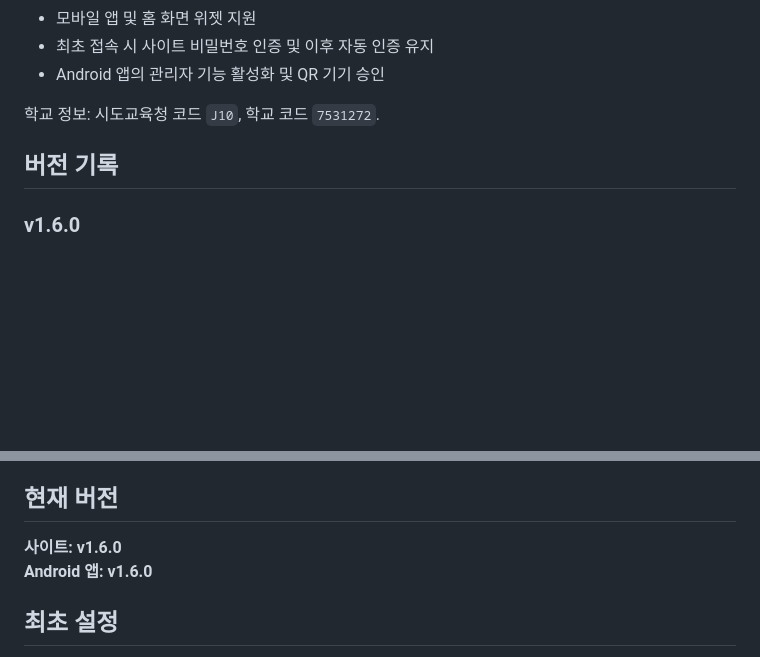
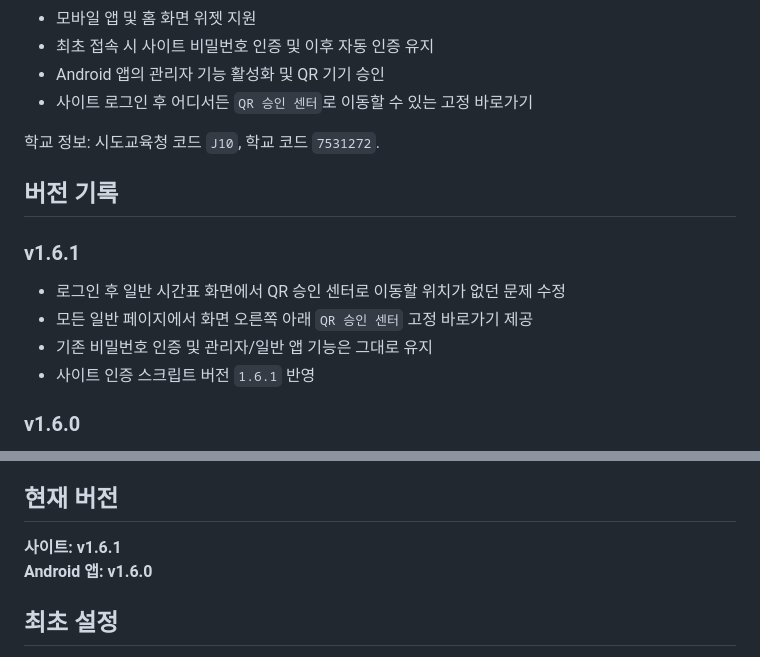
Before and after one commit to test20000-hub/GPJA_timetable, a Markdown page: README.md, 2 parts joined by grey strips. Drawn GitHub-style; blank space fills up the shorter version.

Commit message:
docs: record v1.6.1 QR center navigation fix

```diff
--- a/README.md
+++ b/README.md
@@ -17,10 +17,17 @@ NEIS 고등학교시간표를 이용하는 군포중앙고 전용 모바일 시
 - 모바일 앱 및 홈 화면 위젯 지원
 - 최초 접속 시 사이트 비밀번호 인증 및 이후 자동 인증 유지
 - Android 앱의 관리자 기능 활성화 및 QR 기기 승인
+- 사이트 로그인 후 어디서든 `QR 승인 센터`로 이동할 수 있는 고정 바로가기
 
 학교 정보: 시도교육청 코드 `J10`, 학교 코드 `7531272`.
 
 ## 버전 기록
+
+### v1.6.1
+- 로그인 후 일반 시간표 화면에서 QR 승인 센터로 이동할 위치가 없던 문제 수정
+- 모든 일반 페이지에서 화면 오른쪽 아래 `QR 승인 센터` 고정 바로가기 제공
+- 기존 비밀번호 인증 및 관리자/일반 앱 기능은 그대로 유지
+- 사이트 인증 스크립트 버전 `1.6.1` 반영
 
 ### v1.6.0
 - 관리자 기능을 일반 앱과 분리된 역할로 취급하도록 Android 앱 구조 개선
@@ -136,7 +143,7 @@ NEIS 고등학교시간표를 이용하는 군포중앙고 전용 모바일 시
 
 ## 현재 버전
 
-**사이트: v1.6.0**
+**사이트: v1.6.1**
 **Android 앱: v1.6.0**
 
 ## 최초 설정
```
